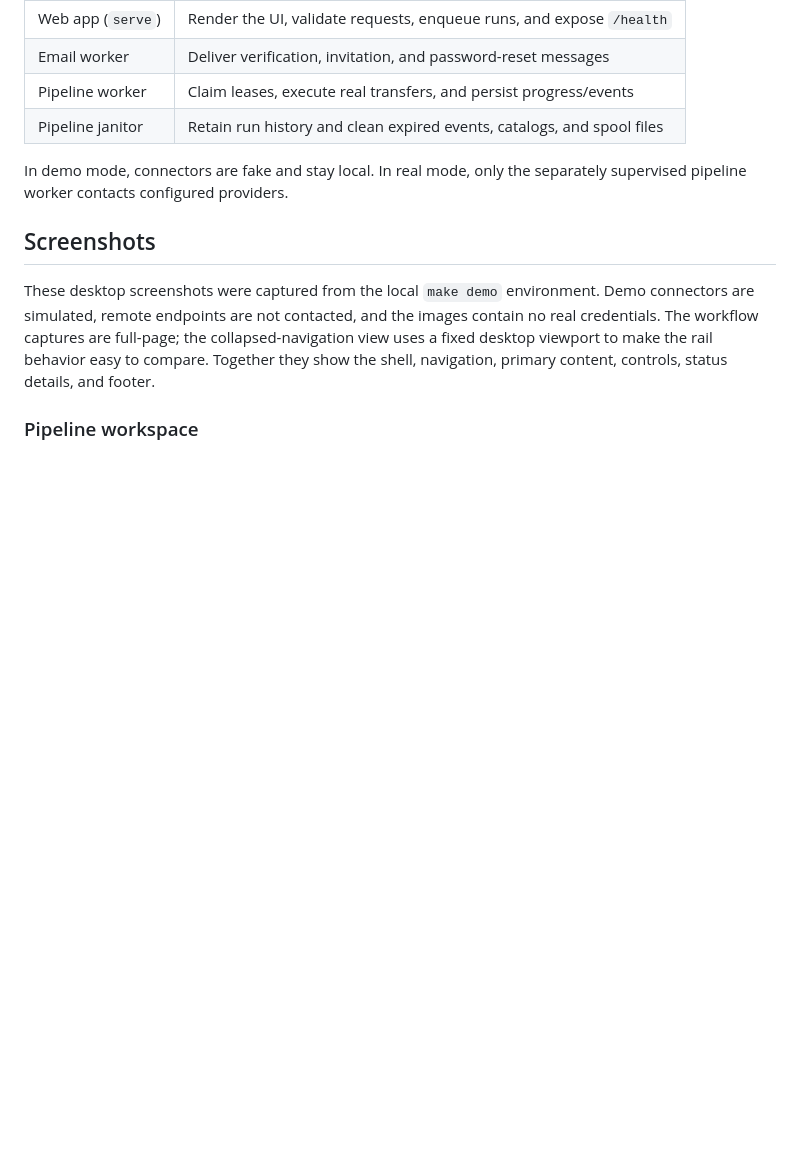
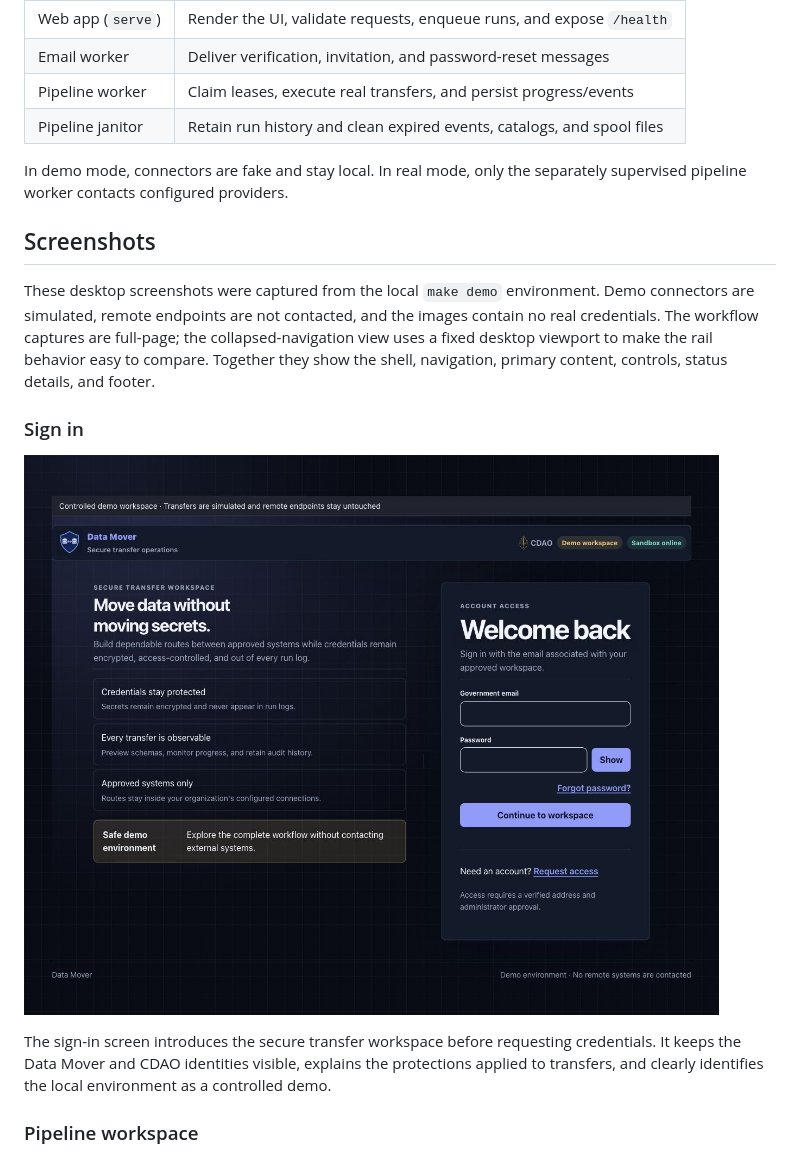
Before and after one commit to eddiethedean/user-token-management-app, a Markdown page: README.md, the part around the change. GitHub-like rendering; pictures changed too: docs/screenshots/login.jpg (added); blank space fills up the shorter version.

```diff
--- a/README.md
+++ b/README.md
@@ -58,6 +58,14 @@ are simulated, remote endpoints are not contacted, and the images contain no rea
 workflow captures are full-page; the collapsed-navigation view uses a fixed desktop viewport to make
 the rail behavior easy to compare. Together they show the shell, navigation, primary content,
 controls, status details, and footer.
+
+### Sign in
+
+![Full-page Data Mover sign-in screen showing the dark desktop theme, Data Mover and CDAO branding, workspace protections, and account access form](docs/screenshots/login.jpg)
+
+The sign-in screen introduces the secure transfer workspace before requesting credentials. It keeps
+the Data Mover and CDAO identities visible, explains the protections applied to transfers, and
+clearly identifies the local environment as a controlled demo.
 
 ### Pipeline workspace
 
```
Also changed, not shown: 5 other files.
